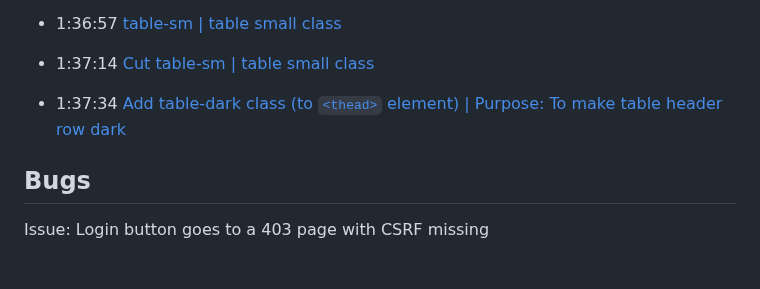
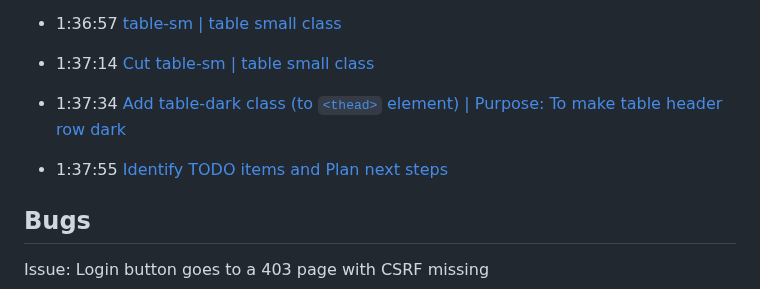
Before and after one commit to CoderSales/Following-Django-Proj-CRM-App-Tutorial, a Markdown page: README.md, the part around the change. Drawn GitHub-style; blank space fills up the shorter version.

Commit message:
minor change README Add timestamp Plan next steps

```diff
--- a/README.md
+++ b/README.md
@@ -137,6 +137,8 @@ ____________________
 
 - 1:37:34 [Add table-dark class (to `<thead>` element) | Purpose: To make table header row dark](https://youtu.be/t10QcFx7d5k?t=5854)
 
+- 1:37:55 [Identify TODO items and Plan next steps](https://youtu.be/t10QcFx7d5k?t=5875)
+
 ## Bugs
 
 Issue: Login button goes to a 403 page with CSRF missing
```
